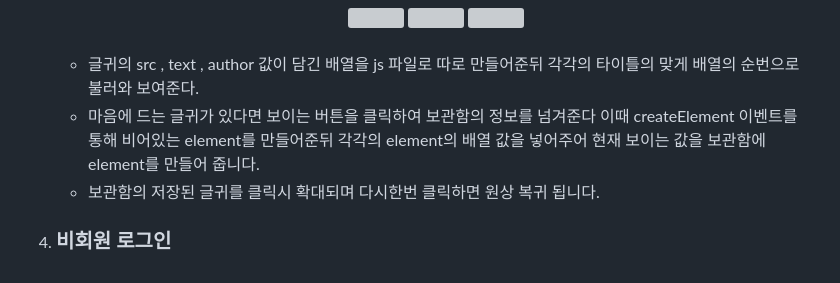
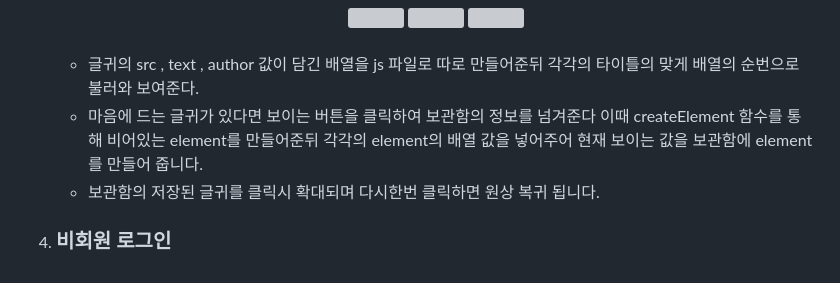
Before and after one commit to CodingYongjun/SooOh, a Markdown page: README.md, the part around the change. Rendered like a GitHub page; grey boxes are pictures that could not be loaded.

```diff
--- a/README.md
+++ b/README.md
@@ -62,7 +62,7 @@
     <br>
     <ul>
       <li>  글귀의 src , text , author 값이 담긴 배열을 js 파일로 따로 만들어준뒤 각각의 타이틀의 맞게 배열의 순번으로 불러와 보여준다.</li>
-      <li>  마음에 드는 글귀가 있다면 보이는 버튼을 클릭하여 보관함의 정보를 넘겨준다 이때 createElement 이벤트를 통해 비어있는 element를 만들어준뒤 각각의 element의 배열 값을 넣어주어 현재 보이는 값을 보관함에 element를 만들어 줍니다.</li>
+      <li>  마음에 드는 글귀가 있다면 보이는 버튼을 클릭하여 보관함의 정보를 넘겨준다 이때 createElement 함수를 통해 비어있는 element를 만들어준뒤 각각의 element의 배열 값을 넣어주어 현재 보이는 값을 보관함에 element를 만들어 줍니다.</li>
       <li>보관함의 저장된 글귀를 클릭시 확대되며 다시한번 클릭하면 원상 복귀 됩니다.</li>
     </ul>
   </li>
```
